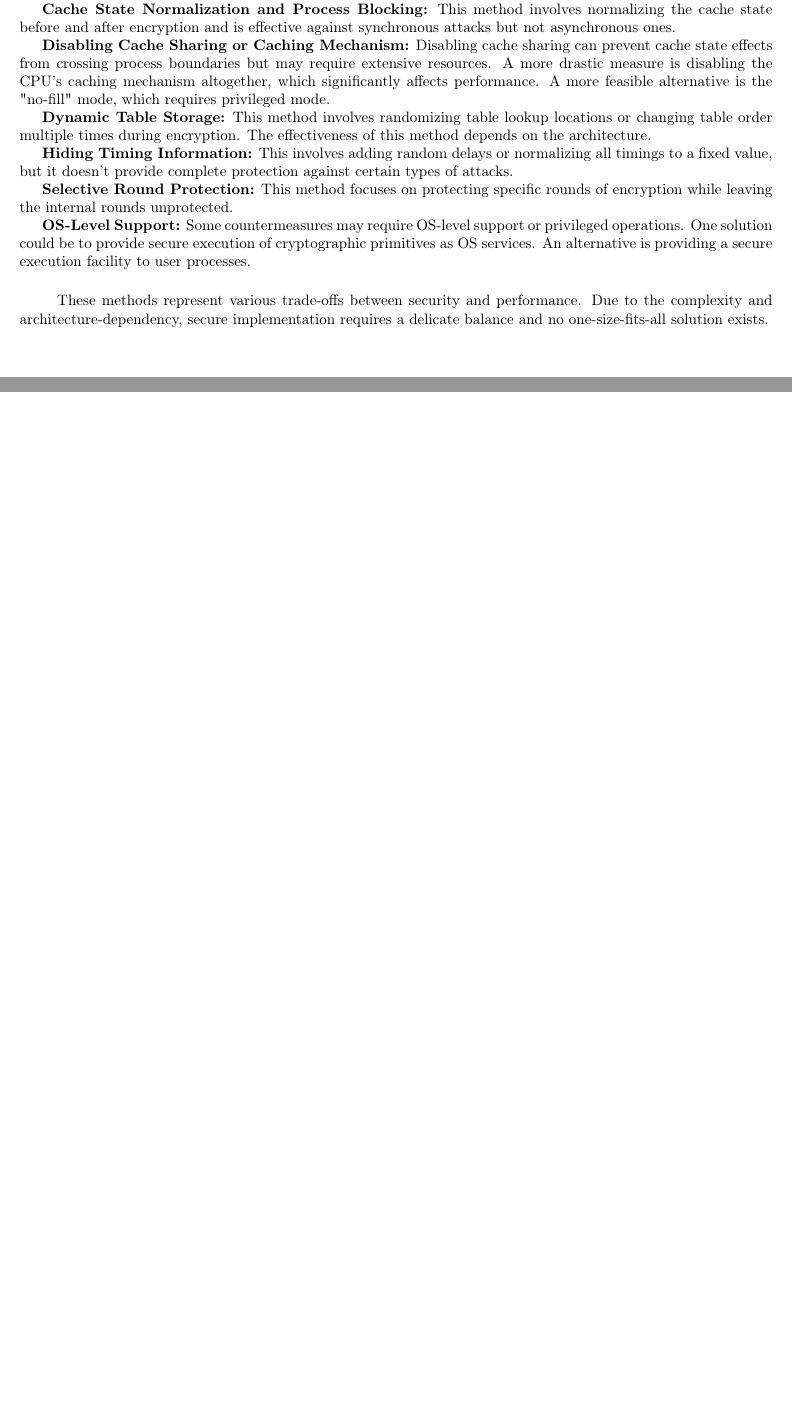
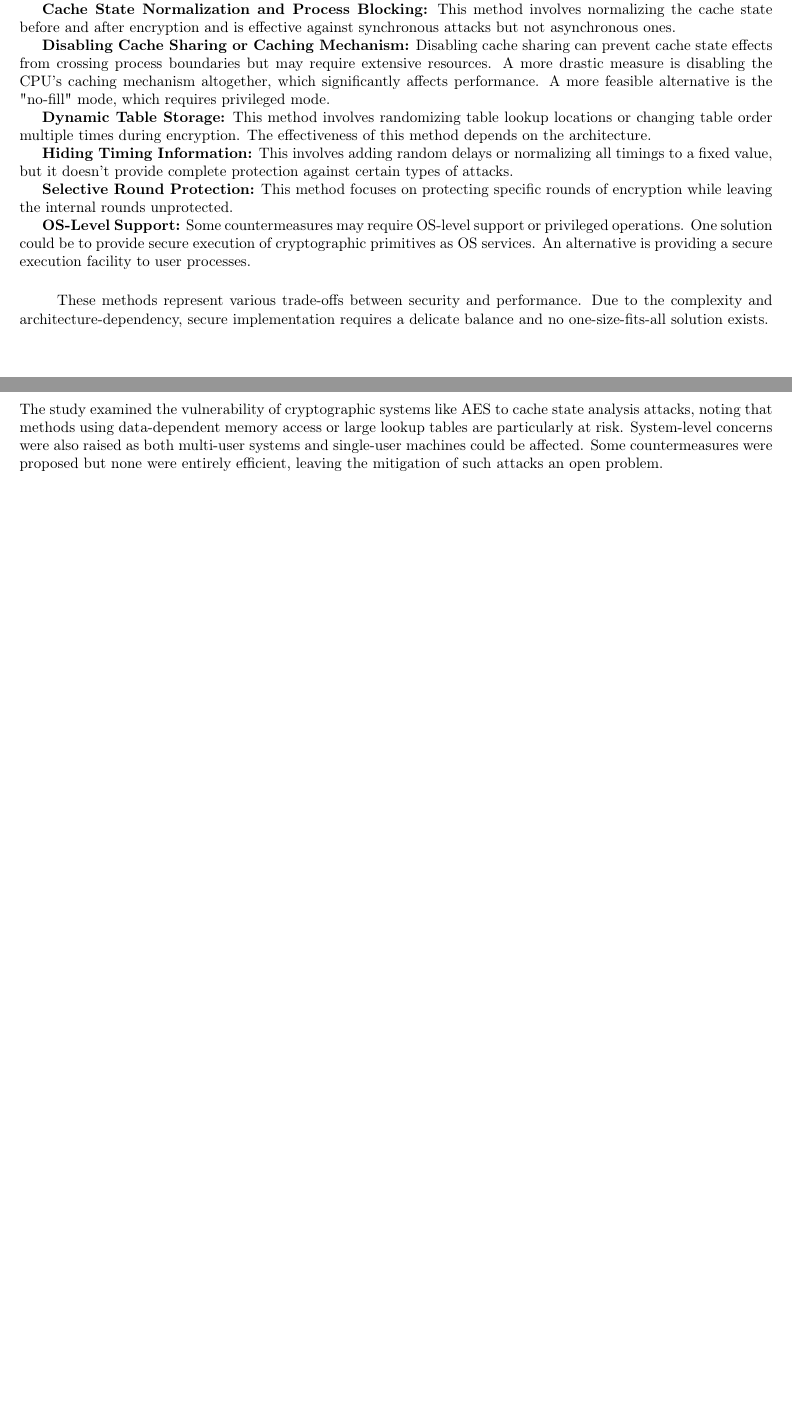
Before and after one commit to lukaskaibel/Computer-Security-SS23, a LaTeX document (Project_3/report.tex, which reads Project_3/conclusion.tex): two parts of pages 6 and 7 of 7 before the commit and two parts of pages 5 and 6 of 6 after it, joined at a grey line, cut so that both start at the same text, the shorter picture padded with empty space. Compiled offline with pdfLaTeX.

Commit message:
Added Conclusion

```diff
--- /dev/null
+++ b/Project_3/conclusion.tex
@@ -0,0 +1,2 @@
+\section{Conclusion}
+The study examined the vulnerability of cryptographic systems like AES to cache state analysis attacks, noting that methods using data-dependent memory access or large lookup tables are particularly at risk. System-level concerns were also raised as both multi-user systems and single-user machines could be affected. Some countermeasures were proposed but none were entirely efficient, leaving the mitigation of such attacks an open problem.
--- a/Project_3/report.tex
+++ b/Project_3/report.tex
@@ -42,7 +39,7 @@
 
 % More chapters, sections, and content
 
-\section{Conclusion}
+\include{conclusion}
 
 % More chapters, sections, and content
 
```
Also changed, not shown: Project_3/async-attack.tex (+1 -0 lines), Project_3/intro-preliminaries.tex (+1 -0 lines), Project_3/report.pdf, Project_3/report.tex (3 more changed lines).
